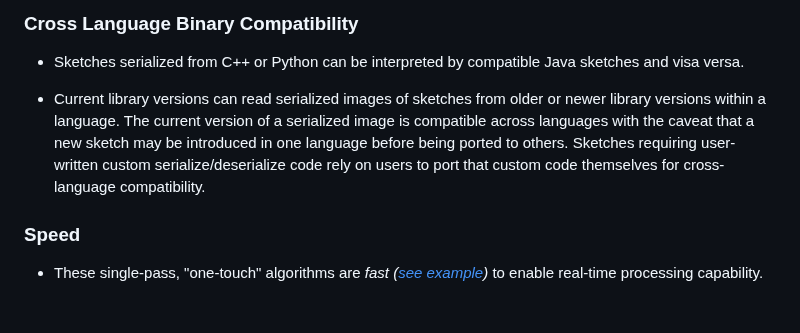
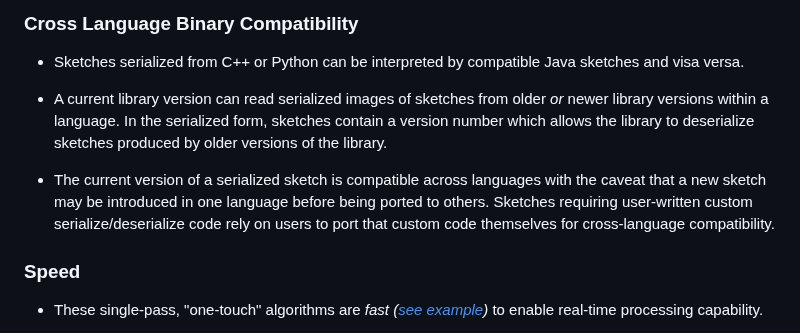
Before and after one commit to apache/datasketches-website, a Markdown page: docs/Architecture/LargeScale.md, the part around the change. Drawn GitHub-style; blank space fills up the shorter version.

Commit message:
Delineate version and language compatibility
Tried to be more clear about language and version compatibility by
separating into 2 sections.

```diff
--- a/docs/Architecture/LargeScale.md
+++ b/docs/Architecture/LargeScale.md
@@ -35,7 +35,14 @@ layout: doc_page
 ### Cross Language Binary Compatibility
 * Sketches serialized from C++ or Python can be interpreted by compatible Java sketches and visa versa.
 
-* Current library versions can read serialized images of sketches from older or newer library versions within a language. The current version of a serialized image is compatible across languages with the caveat that a new sketch may be introduced in one language before being ported to others. Sketches requiring user-written custom serialize/deserialize code rely on users to port that custom code themselves for cross-language compatibility.
+* A current library version can read serialized images of sketches from older _or_ newer library
+versions within a language. In the serialized form, sketches contain a version number which allows
+the library to deserialize sketches produced by older versions of the library.
+
+* The current version of a serialized sketch is compatible across languages
+with the caveat that a new sketch may be introduced in one language before being ported to others.
+Sketches requiring user-written custom serialize/deserialize code rely on users to port that custom
+code themselves for cross-language compatibility.
 
 ### Speed
 * These single-pass, "one-touch" algorithms are <i>fast ([see example](https://datasketches.apache.org/docs/Theta/ThetaUpdateSpeed.html))</i> to enable real-time processing capability.
```
